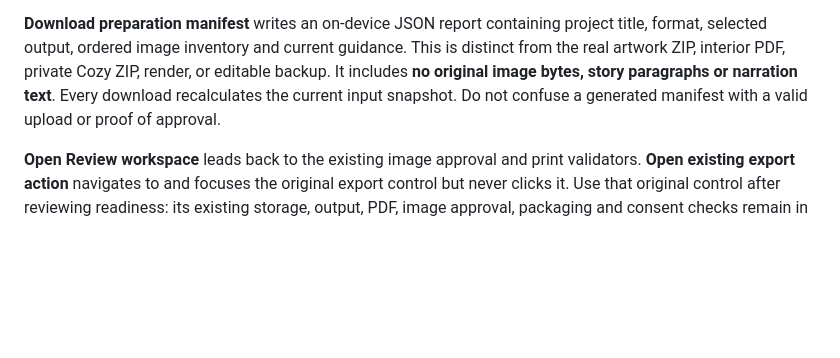
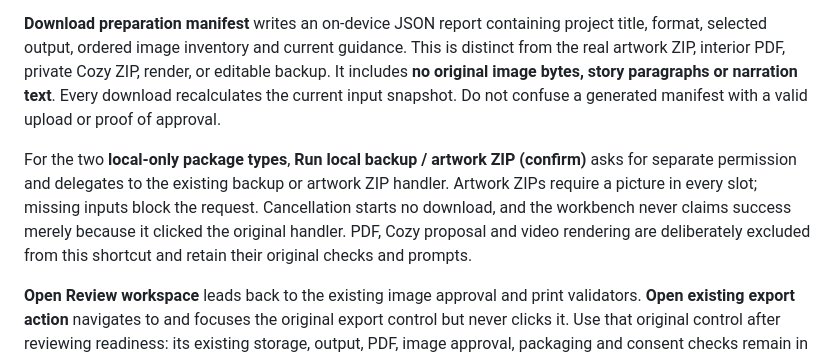
Before and after one commit to workinghard90/Wonderfully-Enchanted-Chaos-ai, a Markdown page: docs/CREATIVE_STUDIO.md, the part around the change. GitHub-like rendering; blank space fills up the shorter version.

Commit message:
Document real, consent-gated local packaging and separate consequential approvals

```diff
--- a/docs/CREATIVE_STUDIO.md
+++ b/docs/CREATIVE_STUDIO.md
@@ -40,6 +40,8 @@ large imports can still be demanding on an iPhone. Keep the backup/originals.
 The **Export** workspace includes a Production Preparation workbench for all four project formats. Choose an intended output (project backup, original-artwork ZIP, printable interior PDF, private Cozy proposal ZIP, or video render) and select **Prepare production inventory**. It collects the current ordered page/scene slots and attached-image names, review selections and approximate image resolution, then shows applicable warnings. For example, it flags missing images and unapproved pages, low-PPI print sources, absent video narration, missing Cozy creator metadata, or a mismatched format. This is a read-only snapshot; source assets and project data remain unchanged.
 
 **Download preparation manifest** writes an on-device JSON report containing project title, format, selected output, ordered image inventory and current guidance. This is distinct from the real artwork ZIP, interior PDF, private Cozy ZIP, render, or editable backup. It includes **no original image bytes, story paragraphs or narration text**. Every download recalculates the current input snapshot. Do not confuse a generated manifest with a valid upload or proof of approval.
+
+For the two **local-only package types**, **Run local backup / artwork ZIP (confirm)** asks for separate permission and delegates to the existing backup or artwork ZIP handler. Artwork ZIPs require a picture in every slot; missing inputs block the request. Cancellation starts no download, and the workbench never claims success merely because it clicked the original handler. PDF, Cozy proposal and video rendering are deliberately excluded from this shortcut and retain their original checks and prompts.
 
 **Open Review workspace** leads back to the existing image approval and print validators. **Open existing export action** navigates to and focuses the original export control but never clicks it. Use that original control after reviewing readiness: its existing storage, output, PDF, image approval, packaging and consent checks remain in charge. The Cozy output is a *private proposal ZIP*, never automatic storefront publishing. No provider requests, downloads of production output, or paid tasks run simply because a workbench report is prepared.
 
```
